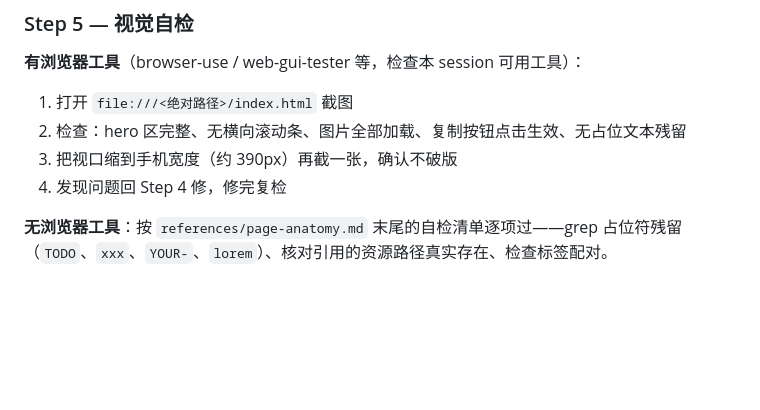
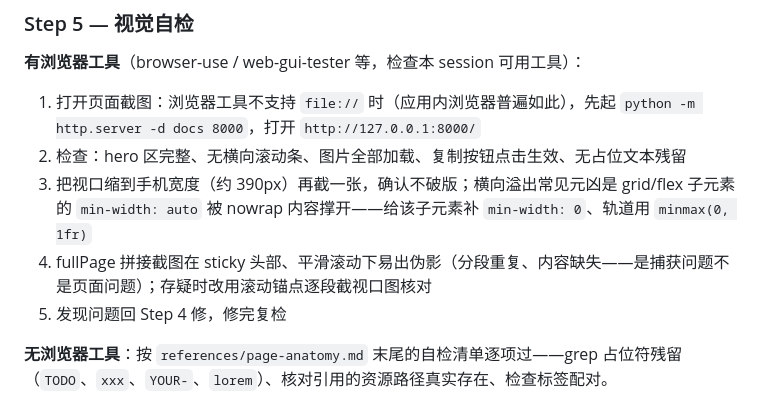
Before and after one commit to uwakeme/wake-skills, a Markdown page: homepage-craft/SKILL.md, the part around the change. Rendered like a GitHub page; blank space fills up the shorter version.

Commit message:
homepage-craft：dogfood 复盘——Step 5 补 file:// 不可用与 fullPage 伪影注记，自检清单加横向溢出项

```diff
--- a/homepage-craft/SKILL.md
+++ b/homepage-craft/SKILL.md
@@ -143,10 +143,11 @@ git describe --tags --abbrev=0        # 最新 tag（供 version 展示）
 
 **有浏览器工具**（browser-use / web-gui-tester 等，检查本 session 可用工具）：
 
-1. 打开 `file:///<绝对路径>/index.html` 截图
+1. 打开页面截图：浏览器工具不支持 `file://` 时（应用内浏览器普遍如此），先起 `python -m http.server -d docs 8000`，打开 `http://127.0.0.1:8000/`
 2. 检查：hero 区完整、无横向滚动条、图片全部加载、复制按钮点击生效、无占位文本残留
-3. 把视口缩到手机宽度（约 390px）再截一张，确认不破版
-4. 发现问题回 Step 4 修，修完复检
+3. 把视口缩到手机宽度（约 390px）再截一张，确认不破版；横向溢出常见元凶是 grid/flex 子元素的 `min-width: auto` 被 nowrap 内容撑开——给该子元素补 `min-width: 0`、轨道用 `minmax(0, 1fr)`
+4. fullPage 拼接截图在 sticky 头部、平滑滚动下易出伪影（分段重复、内容缺失——是捕获问题不是页面问题）；存疑时改用滚动锚点逐段截视口图核对
+5. 发现问题回 Step 4 修，修完复检
 
 **无浏览器工具**：按 `references/page-anatomy.md` 末尾的自检清单逐项过——grep 占位符残留（`TODO`、`xxx`、`YOUR-`、`lorem`）、核对引用的资源路径真实存在、检查标签配对。
 
```
Also changed, not shown: homepage-craft/references/page-anatomy.md (+1 -0 lines).
